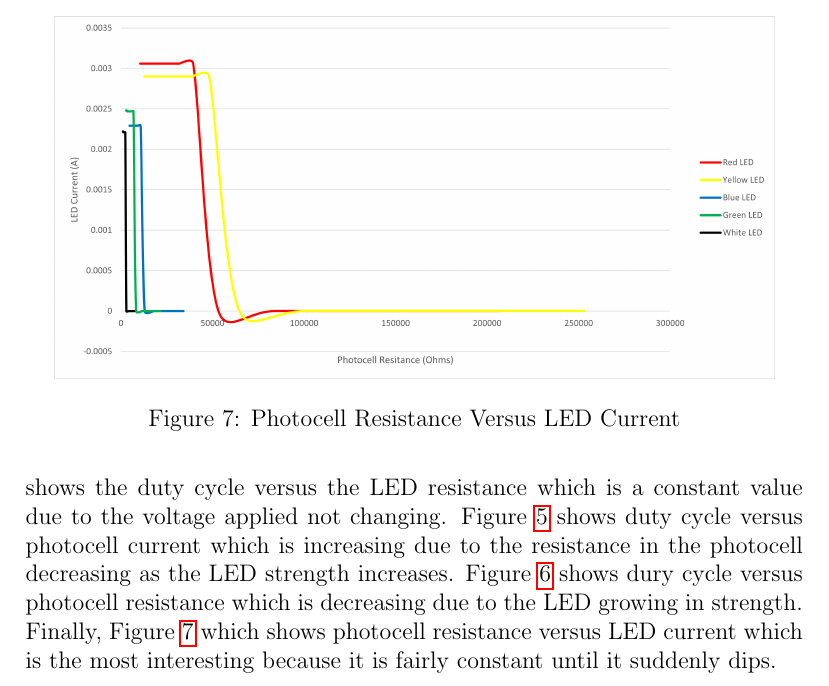
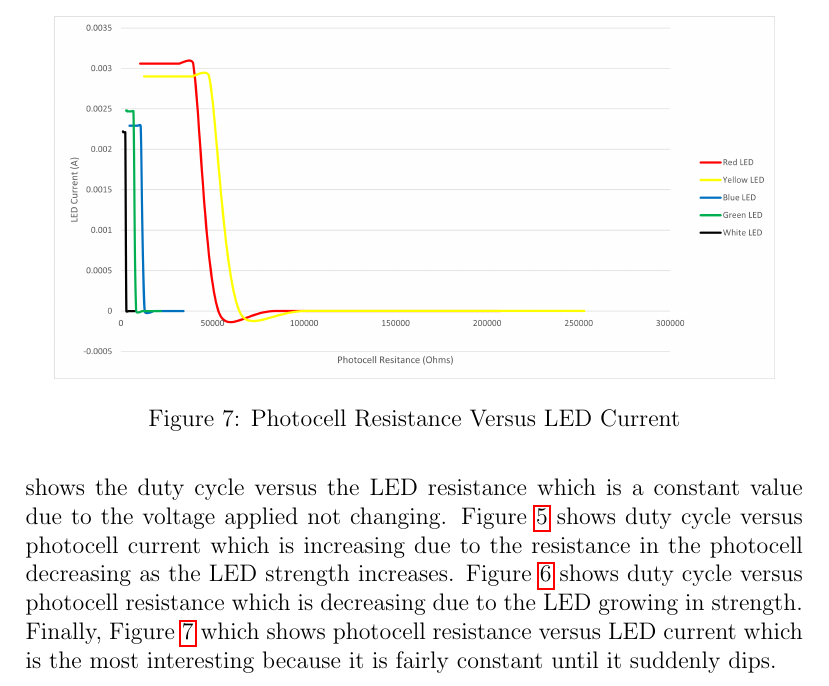
Before and after one commit to NickSica/ECE303, a LaTeX document (report/report.tex): part of page 8 of 15, cut so that both start at the same text. The pictures show the PDF file report/report.pdf that the author committed with the source.

Commit message:
Cleans up lab 4

```diff
--- a/report/report.tex
+++ b/report/report.tex
@@ -108,12 +108,12 @@ for the photocell.
 The voltage of the LED and photocell were found by using Kirchoff's Voltage law and subtracting the voltage
 across the respective resistor from 5V. Lastly, the currents were found using the previous values found for
 voltage and resistance and applying Ohm's Law. An error in the values read from pin A0 was introduced due to
-the fact that we were reading it from a PWM source. Figure~\ref{fig:duty_cycle_led_circuit_current} shows the
+the fact that we were reading it from a PWM source. Figure~\ref{fig:duty_cycle_led_circuit_curr} shows the
 duty cycle versus LED circuit current which is what you'd expect, a constant value after it gets up and
 running. Figure~\ref{fig:duty_cycle_led_res} shows the duty cycle versus the LED resistance which is a
 constant value due to the voltage applied not changing. Figure~\ref{fig:duty_cycle_photo_curr}
 shows duty cycle versus photocell current which is increasing due to the resistance in the photocell
-decreasing as the LED strength increases. Figure~\ref{fig:duty_cycle_photo_res} shows dury cycle versus
+decreasing as the LED strength increases. Figure~\ref{fig:duty_cycle_photo_res} shows duty cycle versus
 photocell resistance which is decreasing due to the LED growing in strength. Finally,
 Figure~\ref{fig:photo_res_led_curr} which shows photocell resistance versus LED current which is the most
 interesting because it is fairly constant until it suddenly dips.
```
Also changed, not shown: report/report.pdf, report/report.tex (2 more changed lines), 3 other files.
